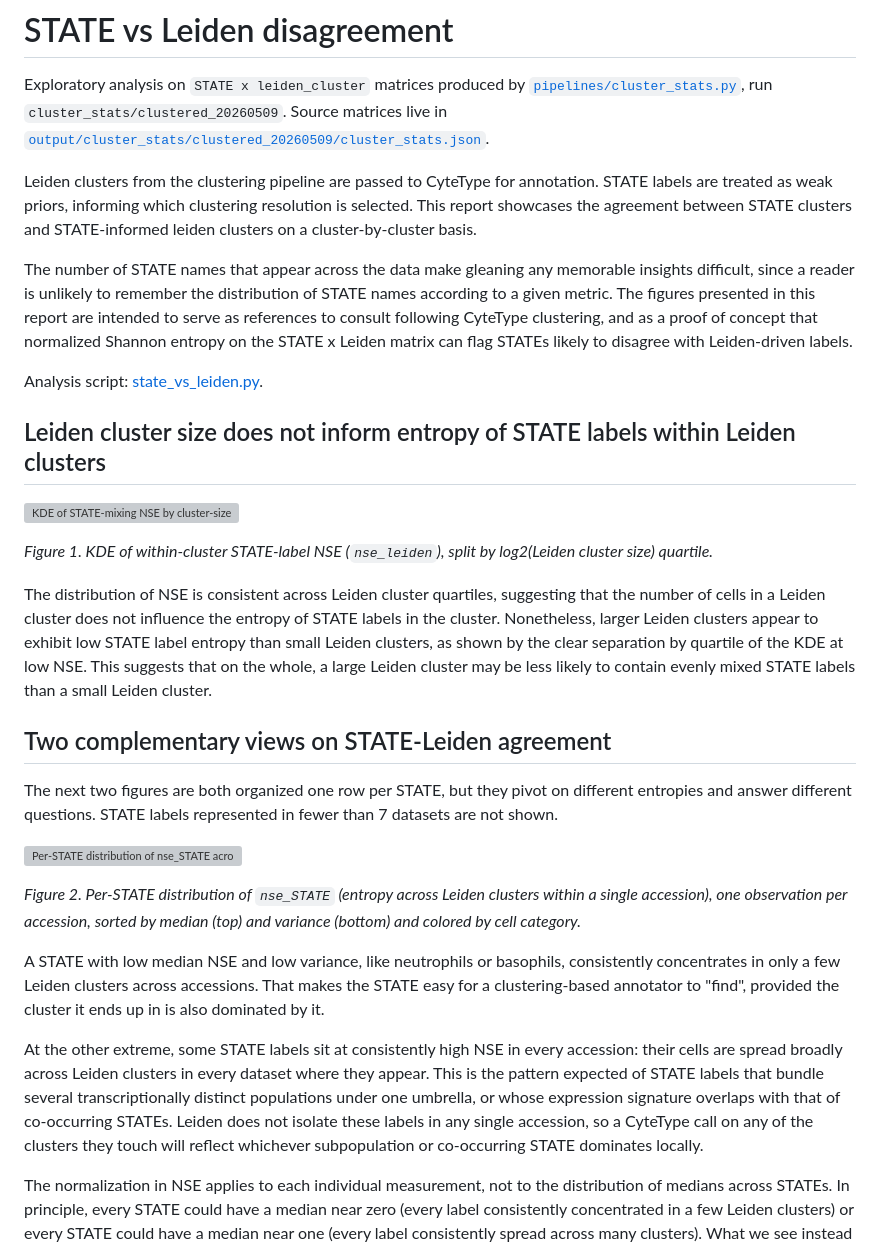
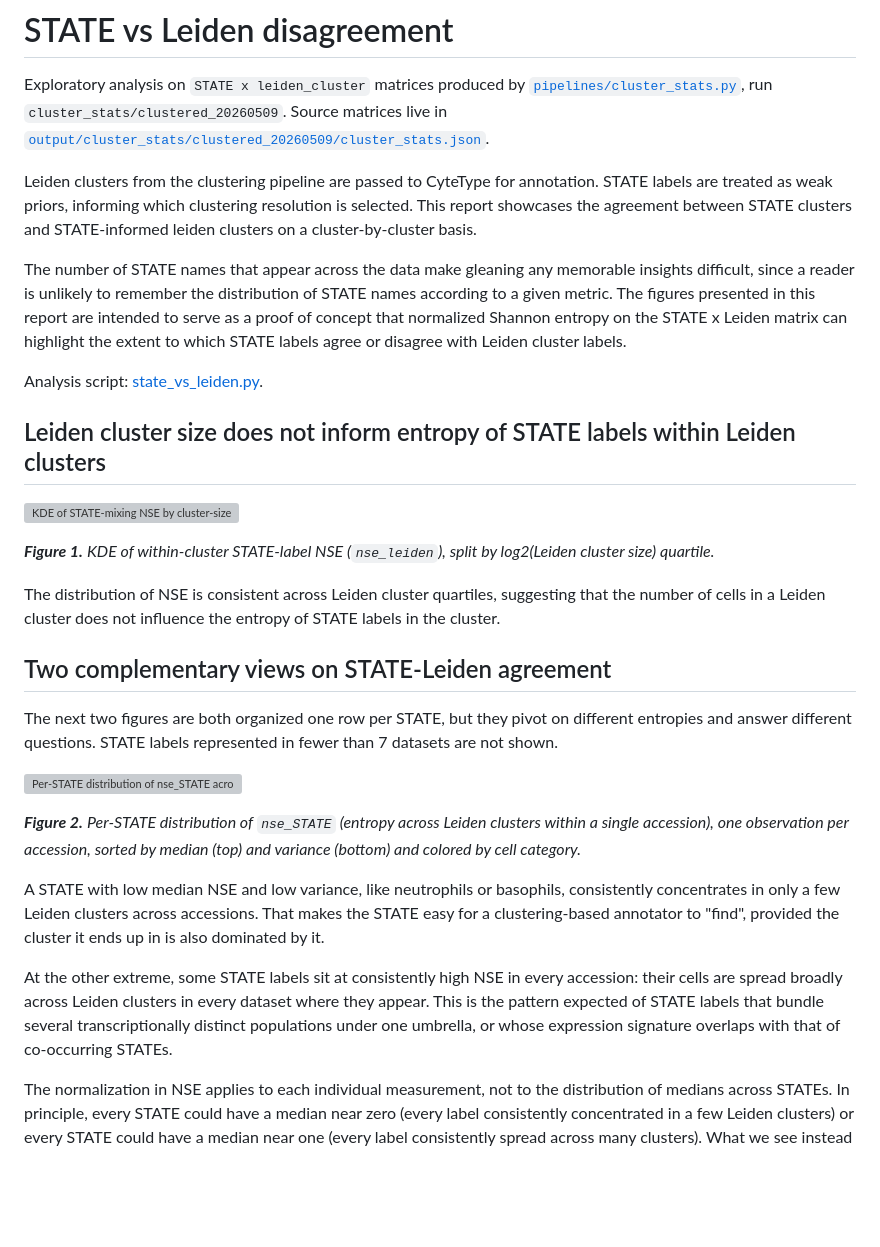
Before and after one commit to otodreas/scBaseCount_Pipeline, a Markdown page: writeups/state_vs_leiden/README.md, the part around one of its changes. Drawn GitHub-style; blank space fills up the shorter version; grey boxes are pictures that could not be loaded.

```diff
--- a/writeups/state_vs_leiden/README.md
+++ b/writeups/state_vs_leiden/README.md
@@ -4,7 +4,7 @@ Exploratory analysis on `STATE x leiden_cluster` matrices produced by [`pipeline
 
 Leiden clusters from the clustering pipeline are passed to CyteType for annotation. STATE labels are treated as weak priors, informing which clustering resolution is selected. This report showcases the agreement between STATE clusters and STATE-informed leiden clusters on a cluster-by-cluster basis.
 
-The number of STATE names that appear across the data make gleaning any memorable insights difficult, since a reader is unlikely to remember the distribution of STATE names according to a given metric. The figures presented in this report are intended to serve as references to consult following CyteType clustering, and as a proof of concept that normalized Shannon entropy on the STATE x Leiden matrix can flag STATEs likely to disagree with Leiden-driven labels.
+The number of STATE names that appear across the data make gleaning any memorable insights difficult, since a reader is unlikely to remember the distribution of STATE names according to a given metric. The figures presented in this report are intended to serve as a proof of concept that normalized Shannon entropy on the STATE x Leiden matrix can highlight the extent to which STATE labels agree or disagree with Leiden cluster labels.
 
 Analysis script: [state_vs_leiden.py](state_vs_leiden.py).
 
@@ -12,9 +12,9 @@ Analysis script: [state_vs_leiden.py](state_vs_leiden.py).
 
 ![KDE of STATE-mixing NSE by cluster-size quartile](.figs/nse_leiden_kde_by_size_quartile.png)
 
-*Figure 1. KDE of within-cluster STATE-label NSE (`nse_leiden`), split by log2(Leiden cluster size) quartile.*
+***Figure 1.*** *KDE of within-cluster STATE-label NSE (`nse_leiden`), split by log2(Leiden cluster size) quartile.*
 
-The distribution of NSE is consistent across Leiden cluster quartiles, suggesting that the number of cells in a Leiden cluster does not influence the entropy of STATE labels in the cluster. Nonetheless, larger Leiden clusters appear to exhibit low STATE label entropy than small Leiden clusters, as shown by the clear separation by quartile of the KDE at low NSE. This suggests that on the whole, a large Leiden cluster may be less likely to contain evenly mixed STATE labels than a small Leiden cluster.
+The distribution of NSE is consistent across Leiden cluster quartiles, suggesting that the number of cells in a Leiden cluster does not influence the entropy of STATE labels in the cluster.
 
 ## Two complementary views on STATE-Leiden agreement
 
@@ -22,11 +22,11 @@ The next two figures are both organized one row per STATE, but they pivot on dif
 
 ![Per-STATE distribution of nse_STATE across accessions](.figs/nse_state_by_state_boxplots.png)
 
-*Figure 2. Per-STATE distribution of `nse_STATE` (entropy across Leiden clusters within a single accession), one observation per accession, sorted by median (top) and variance (bottom) and colored by cell category.*
+***Figure 2.*** *Per-STATE distribution of `nse_STATE` (entropy across Leiden clusters within a single accession), one observation per accession, sorted by median (top) and variance (bottom) and colored by cell category.*
 
 A STATE with low median NSE and low variance, like neutrophils or basophils, consistently concentrates in only a few Leiden clusters across accessions. That makes the STATE easy for a clustering-based annotator to "find", provided the cluster it ends up in is also dominated by it.
 
-At the other extreme, some STATE labels sit at consistently high NSE in every accession: their cells are spread broadly across Leiden clusters in every dataset where they appear. This is the pattern expected of STATE labels that bundle several transcriptionally distinct populations under one umbrella, or whose expression signature overlaps with that of co-occurring STATEs. Leiden does not isolate these labels in any single accession, so a CyteType call on any of the clusters they touch will reflect whichever subpopulation or co-occurring STATE dominates locally.
+At the other extreme, some STATE labels sit at consistently high NSE in every accession: their cells are spread broadly across Leiden clusters in every dataset where they appear. This is the pattern expected of STATE labels that bundle several transcriptionally distinct populations under one umbrella, or whose expression signature overlaps with that of co-occurring STATEs.
 
 The normalization in NSE applies to each individual measurement, not to the distribution of medians across STATEs. In principle, every STATE could have a median near zero (every label consistently concentrated in a few Leiden clusters) or every STATE could have a median near one (every label consistently spread across many clusters). What we see instead is a continuum: some STATE labels are reliably well-isolated by Leiden, others are reliably mixed in with other STATEs, and many sit somewhere in between. The most natural reading is that STATE labels in this collection are not all at the same biological granularity: some name a tight, transcriptionally coherent population that Leiden picks out, others act as broad bins that Leiden splits across several clusters.
 
```
Also changed, not shown: other parts of writeups/state_vs_leiden/README.md (+9 -13 lines).
